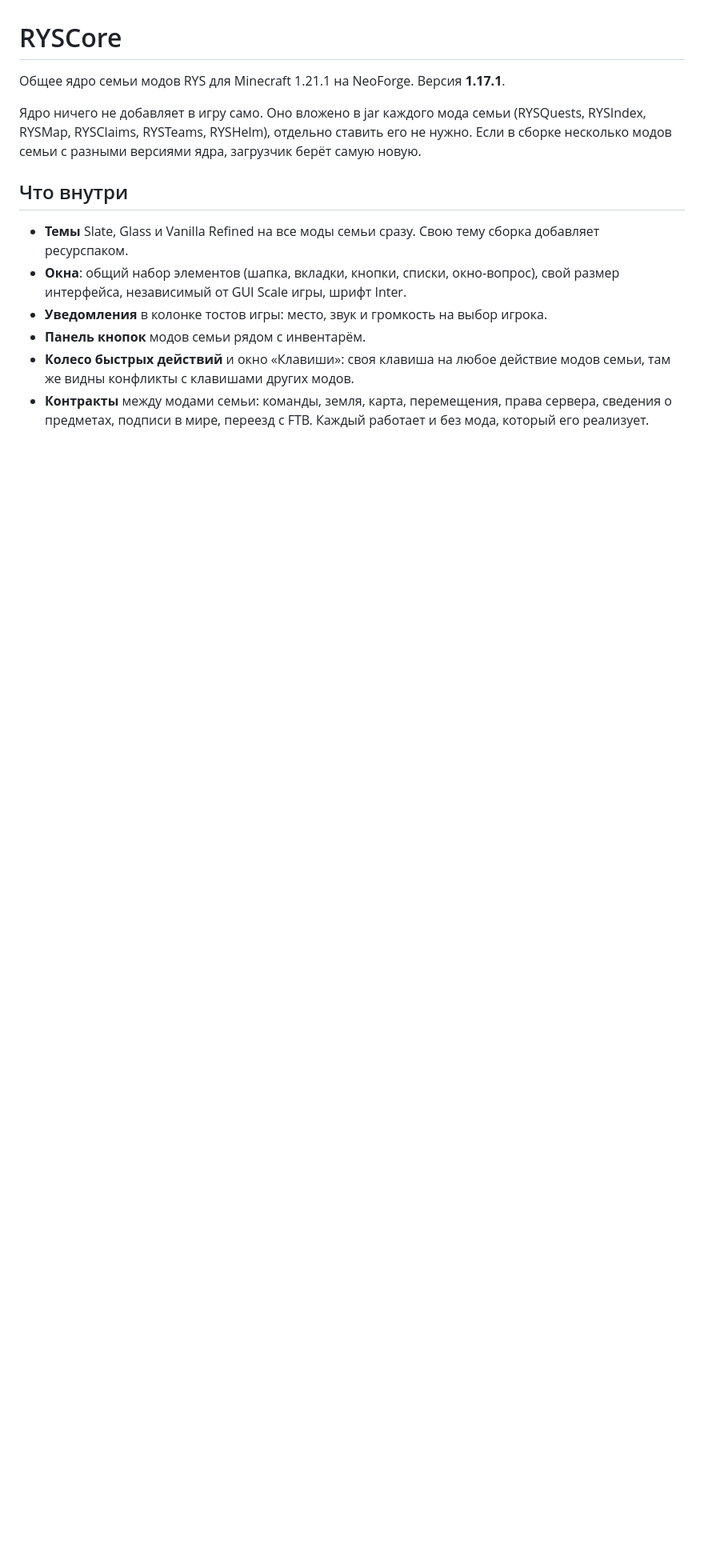
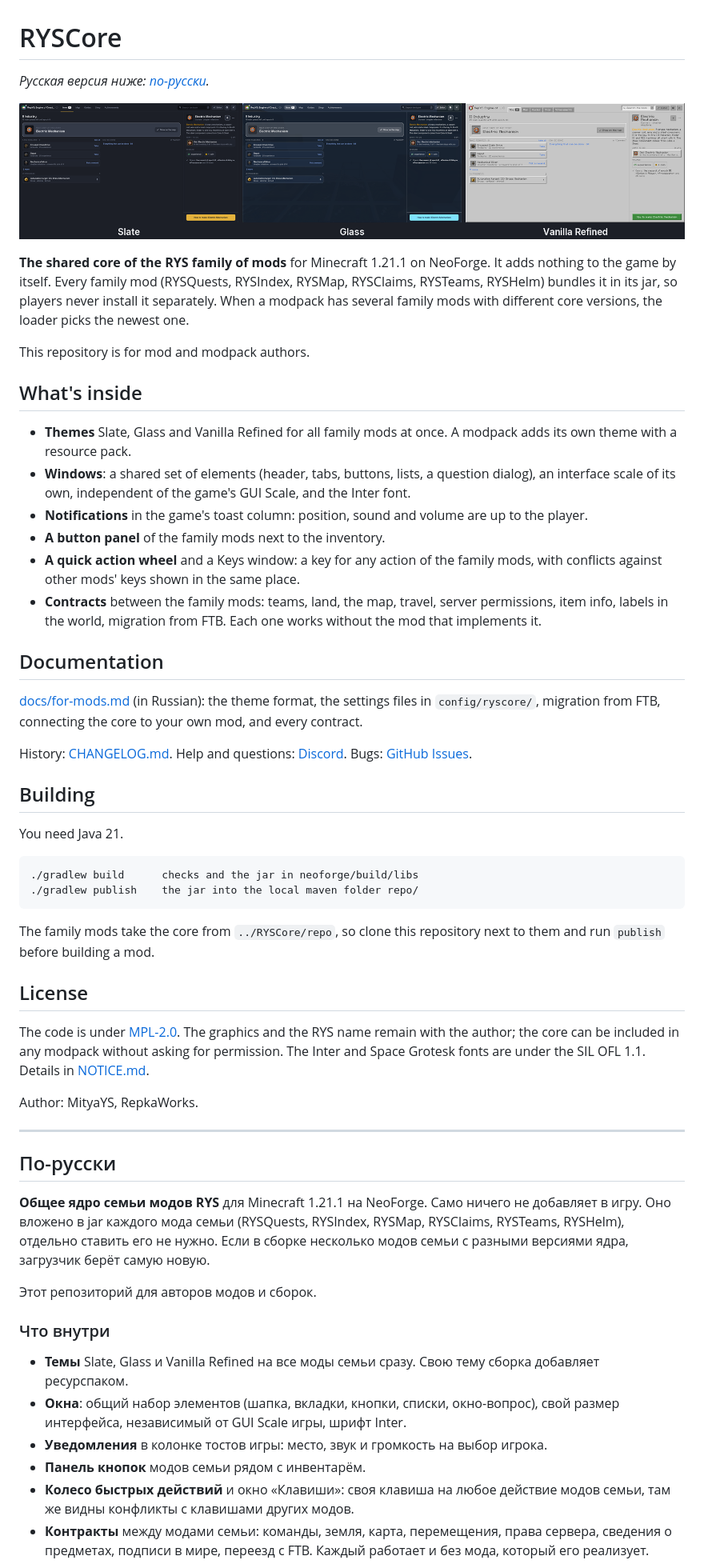
Before and after one commit to MityaKr/RYSCore, a Markdown page: README.md, the part around one of its changes. Shown at 80% size. Drawn GitHub-style; pictures changed too: docs/themes.png (added); blank space fills up the shorter version.

Commit message:
Public README for mod and modpack authors in English and Russian, themes picture
Co-Authored-By: Claude Opus 5.5 <noreply@anthropic.com>

````diff
--- a/README.md
+++ b/README.md
@@ -1,10 +1,54 @@
 # RYSCore
 
-Общее ядро семьи модов RYS для Minecraft 1.21.1 на NeoForge. Версия **1.17.1**.
+*Русская версия ниже: [по-русски](#по-русски).*
 
-Ядро ничего не добавляет в игру само. Оно вложено в jar каждого мода семьи (RYSQuests, RYSIndex, RYSMap, RYSClaims, RYSTeams, RYSHelm), отдельно ставить его не нужно. Если в сборке несколько модов семьи с разными версиями ядра, загрузчик берёт самую новую.
+![The same window in the three themes: Slate, Glass and Vanilla Refined](docs/themes.png)
 
-## Что внутри
+**The shared core of the RYS family of mods** for Minecraft 1.21.1 on NeoForge. It adds nothing to the game by itself. Every family mod (RYSQuests, RYSIndex, RYSMap, RYSClaims, RYSTeams, RYSHelm) bundles it in its jar, so players never install it separately. When a modpack has several family mods with different core versions, the loader picks the newest one.
+
+This repository is for mod and modpack authors.
+
+## What's inside
+
+- **Themes** Slate, Glass and Vanilla Refined for all family mods at once. A modpack adds its own theme with a resource pack.
+- **Windows**: a shared set of elements (header, tabs, buttons, lists, a question dialog), an interface scale of its own, independent of the game's GUI Scale, and the Inter font.
+- **Notifications** in the game's toast column: position, sound and volume are up to the player.
+- **A button panel** of the family mods next to the inventory.
+- **A quick action wheel** and a Keys window: a key for any action of the family mods, with conflicts against other mods' keys shown in the same place.
+- **Contracts** between the family mods: teams, land, the map, travel, server permissions, item info, labels in the world, migration from FTB. Each one works without the mod that implements it.
+
+## Documentation
+
+[docs/for-mods.md](docs/for-mods.md) (in Russian): the theme format, the settings files in `config/ryscore/`, migration from FTB, connecting the core to your own mod, and every contract.
+
+History: [CHANGELOG.md](CHANGELOG.md). Help and questions: [Discord](https://discord.gg/Tqgy7acmyd). Bugs: [GitHub Issues](https://github.com/MityaKr/RYSCore/issues).
+
+## Building
+
+You need Java 21.
+
+```
+./gradlew build      checks and the jar in neoforge/build/libs
+./gradlew publish    the jar into the local maven folder repo/
+```
+
+The family mods take the core from `../RYSCore/repo`, so clone this repository next to them and run `publish` before building a mod.
+
+## License
+
+The code is under [MPL-2.0](LICENSE). The graphics and the RYS name remain with the author; the core can be included in any modpack without asking for permission. The Inter and Space Grotesk fonts are under the SIL OFL 1.1. Details in [NOTICE.md](NOTICE.md).
+
+Author: MityaYS, RepkaWorks.
+
+---
+
+## По-русски
+
+**Общее ядро семьи модов RYS** для Minecraft 1.21.1 на NeoForge. Само ничего не добавляет в игру. Оно вложено в jar каждого мода семьи (RYSQuests, RYSIndex, RYSMap, RYSClaims, RYSTeams, RYSHelm), отдельно ставить его не нужно. Если в сборке несколько модов семьи с разными версиями ядра, загрузчик берёт самую новую.
+
+Этот репозиторий для авторов модов и сборок.
+
+### Что внутри
 
 - **Темы** Slate, Glass и Vanilla Refined на все моды семьи сразу. Свою тему сборка добавляет ресурспаком.
 - **Окна**: общий набор элементов (шапка, вкладки, кнопки, списки, окно-вопрос), свой размер интерфейса, независимый от GUI Scale игры, шрифт Inter.
````
Also changed, not shown: other parts of README.md (+6 -9 lines).
